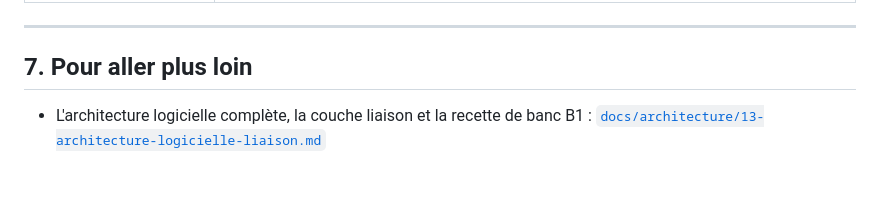
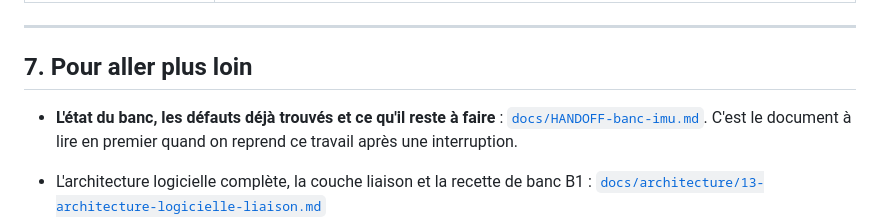
Before and after one commit to WilliamH07/retriever, a Markdown page: docs/DEMARRAGE.md, the part around the change. Drawn GitHub-style; blank space fills up the shorter version.

```diff
--- a/docs/DEMARRAGE.md
+++ b/docs/DEMARRAGE.md
@@ -387,6 +387,10 @@ même version.
 
 ## 7. Pour aller plus loin
 
+- **L'état du banc, les défauts déjà trouvés et ce qu'il reste à faire** :
+  [`docs/HANDOFF-banc-imu.md`](HANDOFF-banc-imu.md). C'est le document à lire en
+  premier quand on reprend ce travail après une interruption.
+
 - L'architecture logicielle complète, la couche liaison et la recette de banc B1 :
   [`docs/architecture/13-architecture-logicielle-liaison.md`](architecture/13-architecture-logicielle-liaison.md)
 - Le portage SPI du BNO085, avec les trois pièges résolus expliqués en détail :
```
Also changed, not shown: README.md (+4 -0 lines), docs/HANDOFF-banc-imu.md (added, +172 -0 lines).
